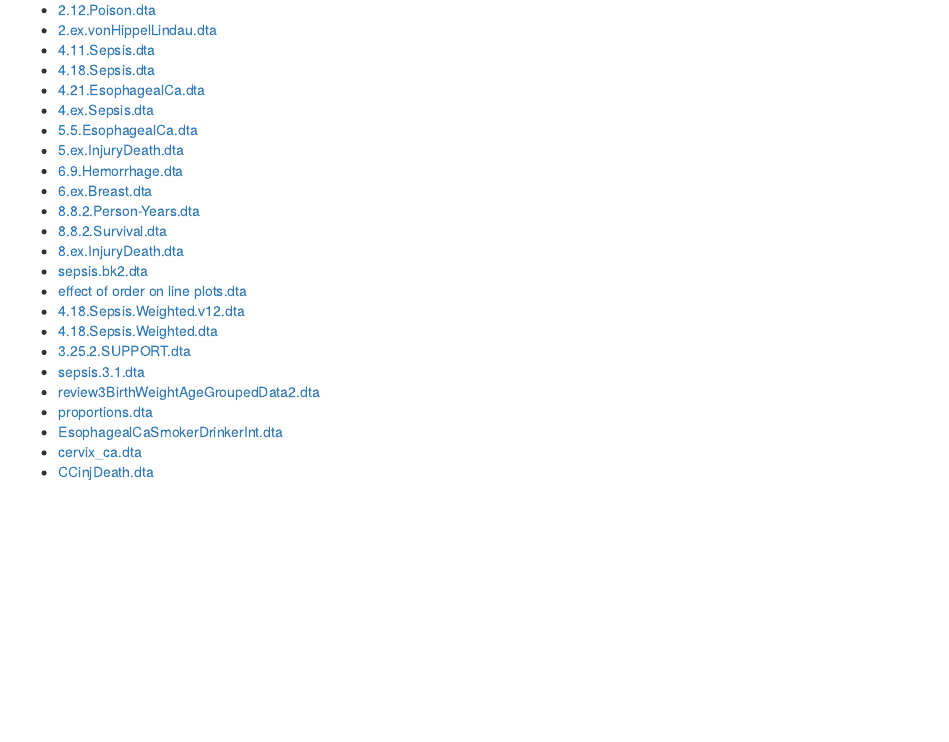
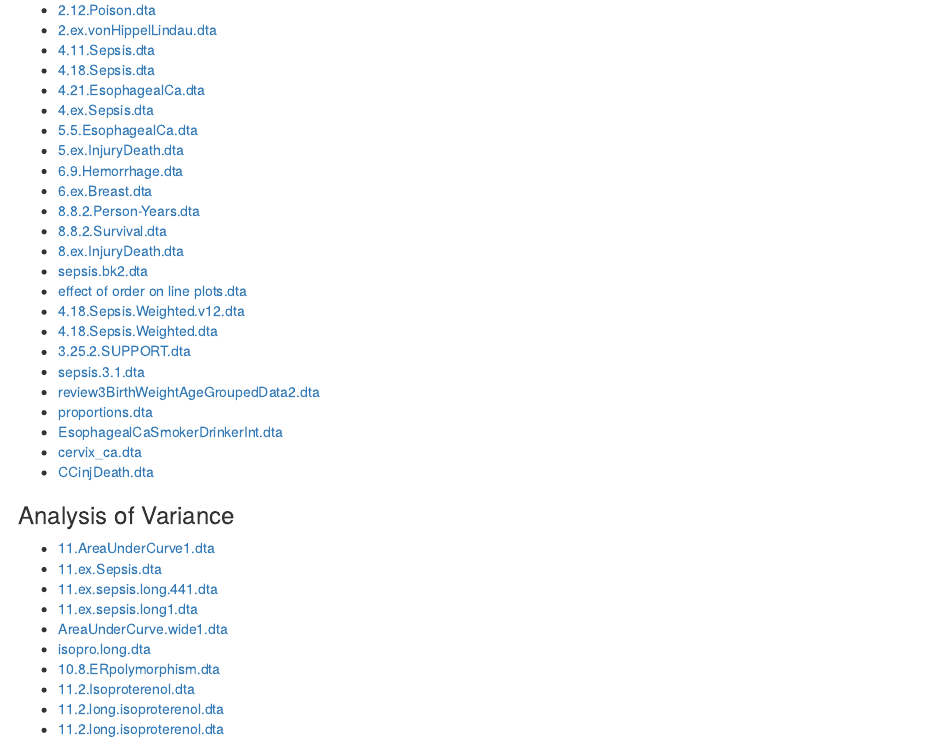
Before and after one commit to dupont-wd/dupont-wd.github.io, an R Markdown document (index.Rmd): the page in a window 1100 px wide, from 3630 px down. Rendered offline with R 4.5, knitr and Pandoc, with nearby package versions; drawn as R Markdown's standard HTML page in place of the format the file asks for.

Commit message:
Analysis of variance

```diff
--- a/index.Rmd
+++ b/index.Rmd
@@ -179,3 +179,16 @@ Snyder BM, Gebretsadik T, Rohrig NB, Wu P, Dupont WD, Dabelea DM, Fry RC, Lynch
 * [EsophagealCaSmokerDrinkerInt.dta](./Data/logistic regression/EsophagealCaSmokerDrinkerInt.dta)
 * [cervix_ca.dta](./Data/logistic regression/cervix_ca.dta)
 * [CCinjDeath.dta](./Data/logistic regression/CCinjDeath.dta)
+
+### Analysis of Variance
+
+* [11.AreaUnderCurve1.dta](./Data/Analysis of Variance/11.AreaUnderCurve1.dta)
+* [11.ex.Sepsis.dta](./Data/Analysis of Variance/11.ex.Sepsis.dta)
+* [11.ex.sepsis.long.441.dta](./Data/Analysis of Variance/11.ex.sepsis.long.441.dta)
+* [11.ex.sepsis.long1.dta](./Data/Analysis of Variance/11.ex.sepsis.long1.dta)
+* [AreaUnderCurve.wide1.dta](./Data/Analysis of Variance/AreaUnderCurve.wide1.dta)
+* [isopro.long.dta](./Data/Analysis of Variance/isopro.long.dta)
+* [10.8.ERpolymorphism.dta](./Data/Analysis of Variance/10.8.ERpolymorphism.dta)
+* [11.2.Isoproterenol.dta](./Data/Analysis of Variance/11.2.Isoproterenol.dta)
+* [11.2.long.isoproterenol.dta](./Data/Analysis of Variance/11.2.long.isoproterenol.dta)
+* [11.2.long.isoproterenol.dta](./Data/Analysis of Variance/11.2.long.isoproterinol.dta)
```
Also changed, not shown: Data/Analysis of Variance/10.8.ERpolymorphism.dta (added), Data/Analysis of Variance/11.2.Isoproterenol.dta (added), Data/Analysis of Variance/11.2.long.isoproterenol.dta (added), Data/Analysis of Variance/11.2.long.isoproterinol.dta (added), Data/Analysis of Variance/11.AreaUnderCurve1.dta (added), Data/Analysis of Variance/11.ex.Sepsis.dta (added), Data/Analysis of Variance/11.ex.sepsis.long.441.dta (added), Data/Analysis of Variance/11.ex.sepsis.long1.dta (added), Data/Analysis of Variance/AreaUnderCurve.wide1.dta (added), Data/Analysis of Variance/isopro.long.dta (added).
